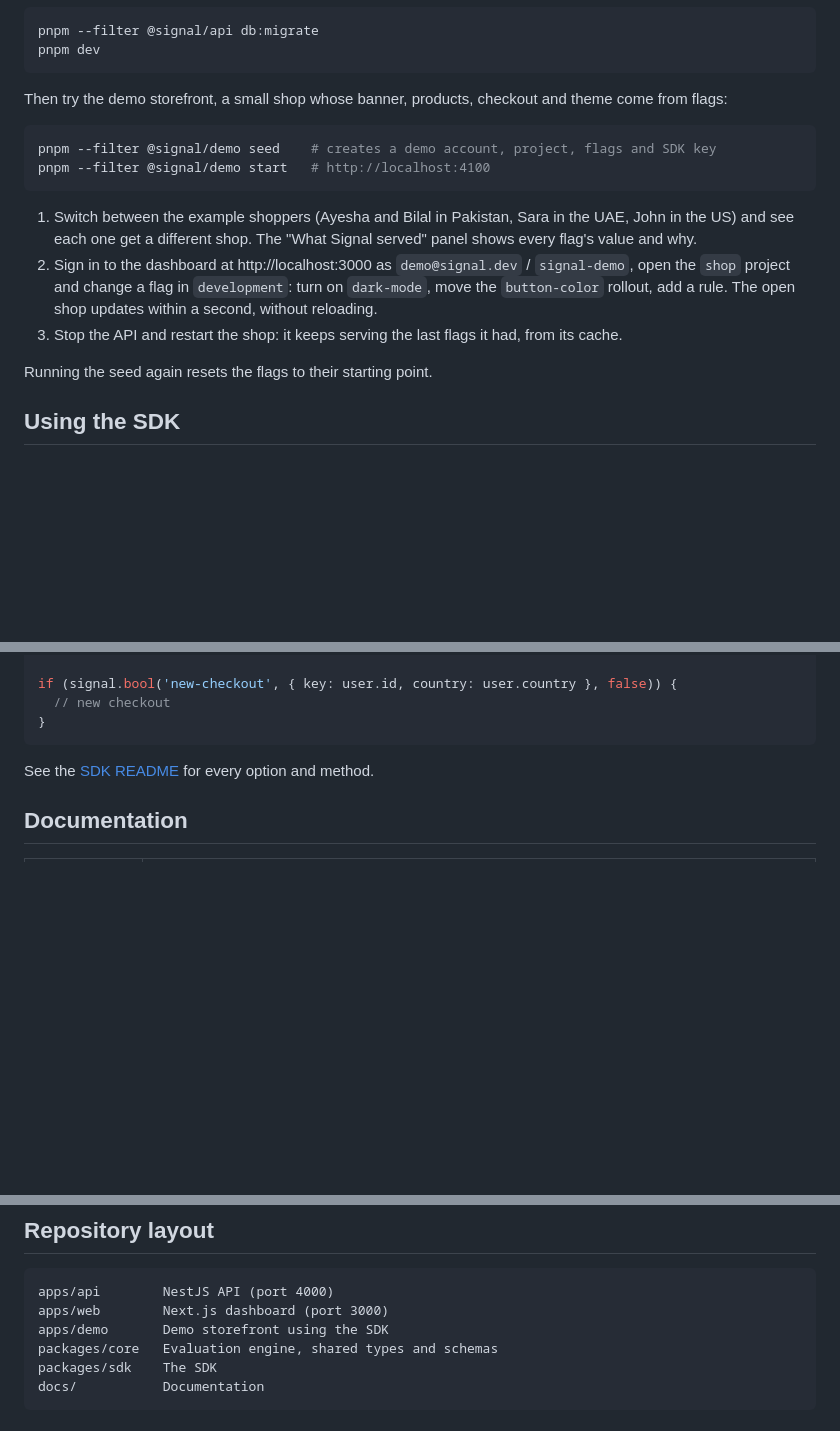
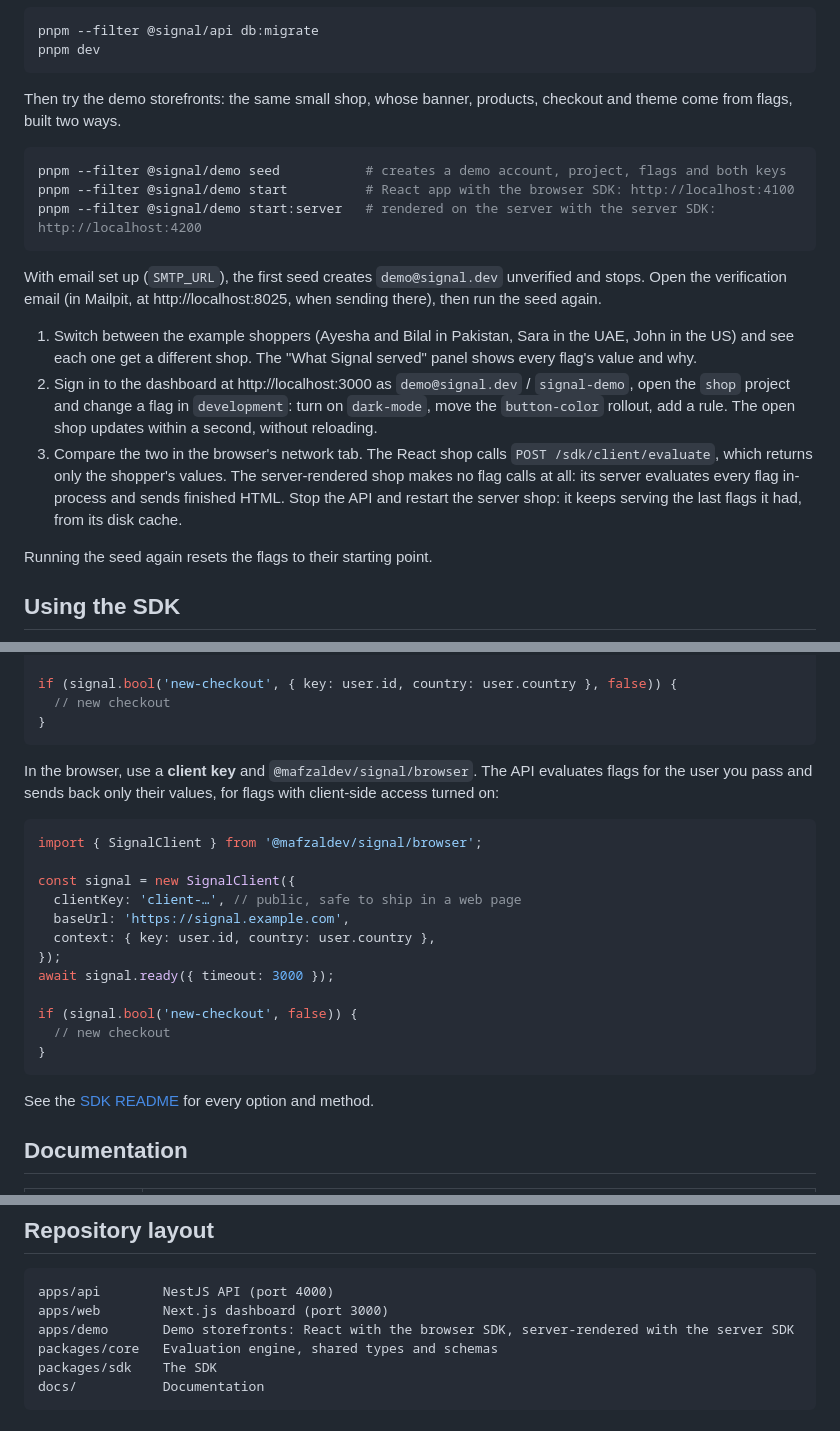
Before and after one commit to mafzaldev/signal, a Markdown page: README.md, 3 parts joined by grey strips. GitHub-like rendering; blank space fills up the shorter version.

````diff
--- a/README.md
+++ b/README.md
@@ -58,16 +58,19 @@ pnpm --filter @signal/api db:migrate
 pnpm dev
 ```
 
-Then try the demo storefront, a small shop whose banner, products, checkout and theme come from flags:
+Then try the demo storefronts: the same small shop, whose banner, products, checkout and theme come from flags, built two ways.
 
 ```sh
-pnpm --filter @signal/demo seed    # creates a demo account, project, flags and SDK key
-pnpm --filter @signal/demo start   # http://localhost:4100
+pnpm --filter @signal/demo seed           # creates a demo account, project, flags and both keys
+pnpm --filter @signal/demo start          # React app with the browser SDK: http://localhost:4100
+pnpm --filter @signal/demo start:server   # rendered on the server with the server SDK: http://localhost:4200
 ```
+
+With email set up (`SMTP_URL`), the first seed creates `demo@signal.dev` unverified and stops. Open the verification email (in Mailpit, at http://localhost:8025, when sending there), then run the seed again.
 
 1. Switch between the example shoppers (Ayesha and Bilal in Pakistan, Sara in the UAE, John in the US) and see each one get a different shop. The "What Signal served" panel shows every flag's value and why.
 2. Sign in to the dashboard at http://localhost:3000 as `demo@signal.dev` / `signal-demo`, open the `shop` project and change a flag in `development`: turn on `dark-mode`, move the `button-color` rollout, add a rule. The open shop updates within a second, without reloading.
-3. Stop the API and restart the shop: it keeps serving the last flags it had, from its cache.
+3. Compare the two in the browser's network tab. The React shop calls `POST /sdk/client/evaluate`, which returns only the shopper's values. The server-rendered shop makes no flag calls at all: its server evaluates every flag in-process and sends finished HTML. Stop the API and restart the server shop: it keeps serving the last flags it had, from its disk cache.
 
 Running the seed again resets the flags to their starting point.
 
@@ -85,6 +88,23 @@ const signal = new Signal({
 await signal.ready({ timeout: 3000 });
 
 if (signal.bool('new-checkout', { key: user.id, country: user.country }, false)) {
+  // new checkout
+}
+```
+
+In the browser, use a **client key** and `@mafzaldev/signal/browser`. The API evaluates flags for the user you pass and sends back only their values, for flags with client-side access turned on:
+
+```ts
+import { SignalClient } from '@mafzaldev/signal/browser';
+
+const signal = new SignalClient({
+  clientKey: 'client-…', // public, safe to ship in a web page
+  baseUrl: 'https://signal.example.com',
+  context: { key: user.id, country: user.country },
+});
+await signal.ready({ timeout: 3000 });
+
+if (signal.bool('new-checkout', false)) {
   // new checkout
 }
 ```
@@ -108,7 +128,7 @@ See the [SDK README](packages/sdk/README.md) for every option and method.
 ```
 apps/api        NestJS API (port 4000)
 apps/web        Next.js dashboard (port 3000)
-apps/demo       Demo storefront using the SDK
+apps/demo       Demo storefronts: React with the browser SDK, server-rendered with the server SDK
 packages/core   Evaluation engine, shared types and schemas
 packages/sdk    The SDK
 docs/           Documentation
````
Also changed, not shown: other parts of README.md (+1 -1 lines), packages/sdk/README.md (+33 -2 lines).
